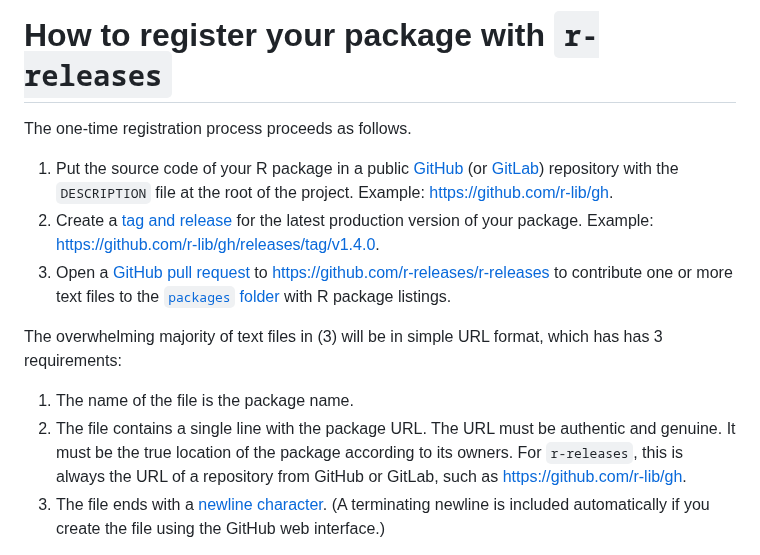
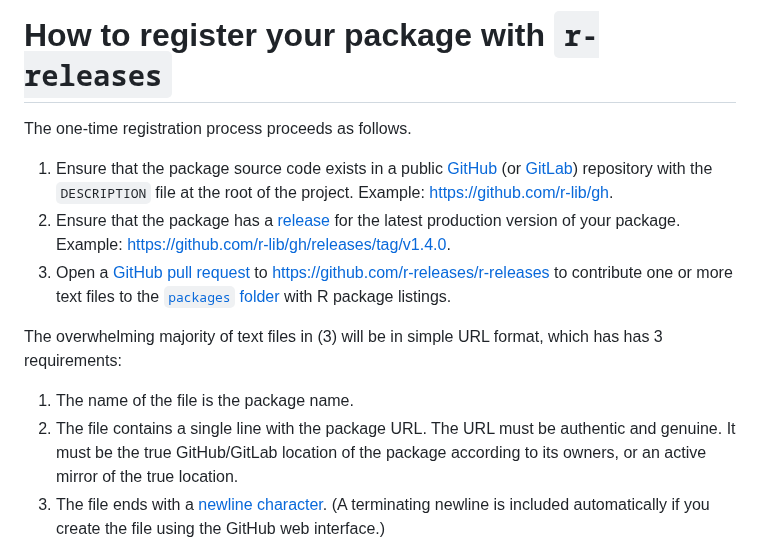
Before and after one commit to r-multiverse/help, a Markdown page: README.md, the part around the change. Drawn GitHub-style.

Commit message:
Flag non-releases

```diff
--- a/README.md
+++ b/README.md
@@ -35,14 +35,14 @@ The [code of conduct](https://github.com/r-releases/help/blob/main/CODE_OF_CONDU
 
 The one-time registration process proceeds as follows.
 
-1. Put the source code of your R package in a public [GitHub](https://github.com) (or [GitLab](https://gitlab.com)) repository with the `DESCRIPTION` file at the root of the project. Example: <https://github.com/r-lib/gh>.
-2. Create a [tag and release](https://docs.github.com/en/repositories/releasing-projects-on-github/managing-releases-in-a-repository) for the latest production version of your package. Example: <https://github.com/r-lib/gh/releases/tag/v1.4.0>.
+1. Ensure that the package source code exists in a public [GitHub](https://github.com) (or [GitLab](https://gitlab.com)) repository with the `DESCRIPTION` file at the root of the project. Example: <https://github.com/r-lib/gh>.
+2. Ensure that the package has a [release](https://docs.github.com/en/repositories/releasing-projects-on-github/managing-releases-in-a-repository) for the latest production version of your package. Example: <https://github.com/r-lib/gh/releases/tag/v1.4.0>.
 3. Open a [GitHub pull request](https://docs.github.com/en/pull-requests/collaborating-with-pull-requests/proposing-changes-to-your-work-with-pull-requests/about-pull-requests) to <https://github.com/r-releases/r-releases> to contribute one or more text files to the [`packages` folder](https://github.com/r-releases/r-releases/tree/main/packages) with R package listings.
 
 The overwhelming majority of text files in (3) will be in simple URL format, which has has 3 requirements:
 
 1. The name of the file is the package name.
-2. The file contains a single line with the package URL. The URL must be authentic and genuine. It must be the true location of the package according to its owners. For `r-releases`, this is always the URL of a repository from GitHub or GitLab, such as https://github.com/r-lib/gh.
+2. The file contains a single line with the package URL. The URL must be authentic and genuine. It must be the true GitHub/GitLab location of the package according to its owners, or an active mirror of the true location.
 3. The file ends with a [newline character](https://stackoverflow.com/questions/729692/why-should-text-files-end-with-a-newline). (A terminating newline is included automatically if you create the file using the GitHub web interface.)
 
 In rare cases, the package may be in a subdirectory of a GitHub repo, in which case the contents of your text file may be a JSON list with fields `package`, `url`, `subdir`, and `branch`, and the `branch` field must be `"*release"`. [Example](https://github.com/r-releases/r-releases/blob/main/packages/paws.analytics):
```
Also changed, not shown: review.md (+2 -1 lines).
